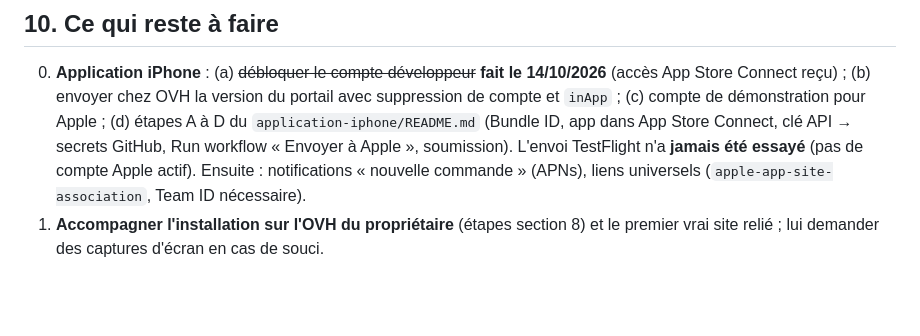
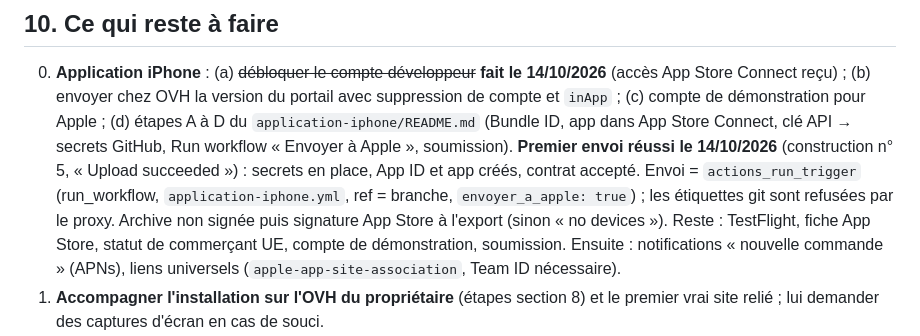
Before and after one commit to ougot0/simplecomerce, a Markdown page: CLAUDE.md, the part around the change. Drawn GitHub-style; blank space fills up the shorter version.

```diff
--- a/CLAUDE.md
+++ b/CLAUDE.md
@@ -262,8 +262,11 @@ nous donne pas ses mots de passe — ne pas les lui demander dans la conversatio
 
 0. **Application iPhone** : (a) ~~débloquer le compte développeur~~ **fait le 14/10/2026** (accès App Store Connect reçu) ; (b) envoyer chez OVH la version du portail avec suppression de compte et
    `inApp` ; (c) compte de démonstration pour Apple ; (d) étapes A à D du `application-iphone/README.md` (Bundle ID,
-   app dans App Store Connect, clé API → secrets GitHub, Run workflow « Envoyer à Apple », soumission). L'envoi TestFlight
-   n'a **jamais été essayé** (pas de compte Apple actif). Ensuite : notifications « nouvelle commande » (APNs), liens
+   app dans App Store Connect, clé API → secrets GitHub, Run workflow « Envoyer à Apple », soumission). **Premier envoi réussi le 14/10/2026** (construction n° 5,
+   « Upload succeeded ») : secrets en place, App ID et app créés, contrat accepté. Envoi = `actions_run_trigger`
+   (run_workflow, `application-iphone.yml`, ref = branche, `envoyer_a_apple: true`) ; les étiquettes git sont refusées
+   par le proxy. Archive non signée puis signature App Store à l'export (sinon « no devices »). Reste : TestFlight,
+   fiche App Store, statut de commerçant UE, compte de démonstration, soumission. Ensuite : notifications « nouvelle commande » (APNs), liens
    universels (`apple-app-site-association`, Team ID nécessaire).
 1. **Accompagner l'installation sur l'OVH du propriétaire** (étapes section 8) et le premier vrai site relié ;
    lui demander des captures d'écran en cas de souci.
```
Also changed, not shown: application-iphone/README.md (+3 -4 lines).
